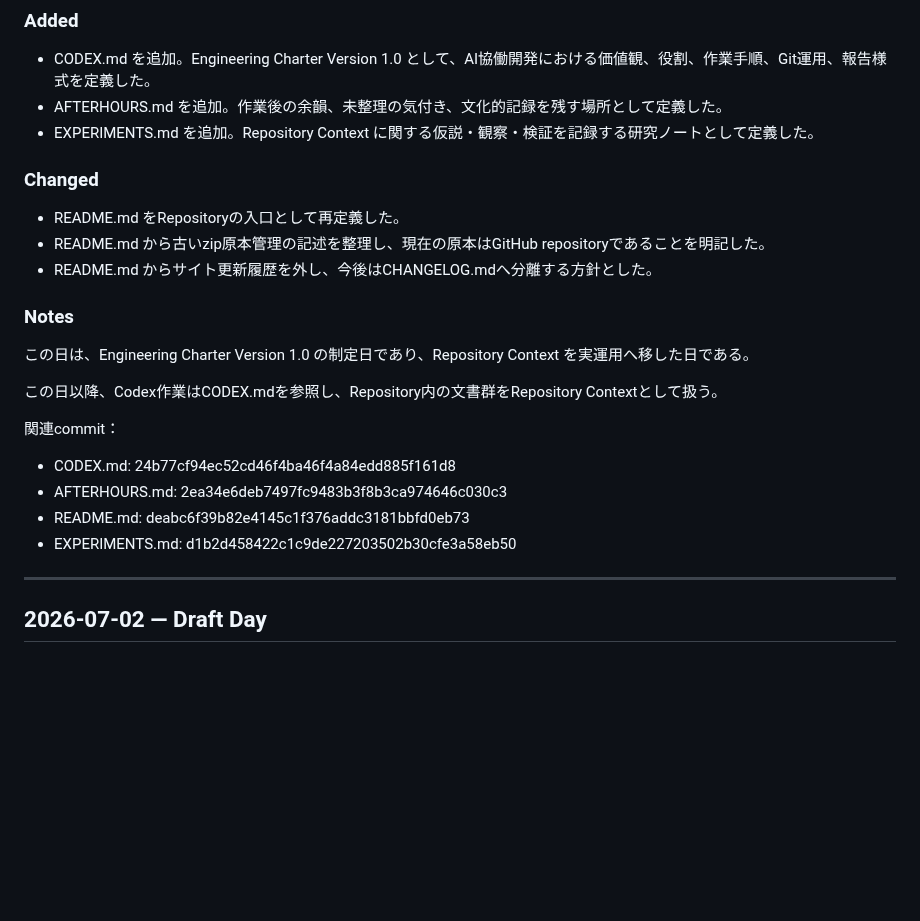
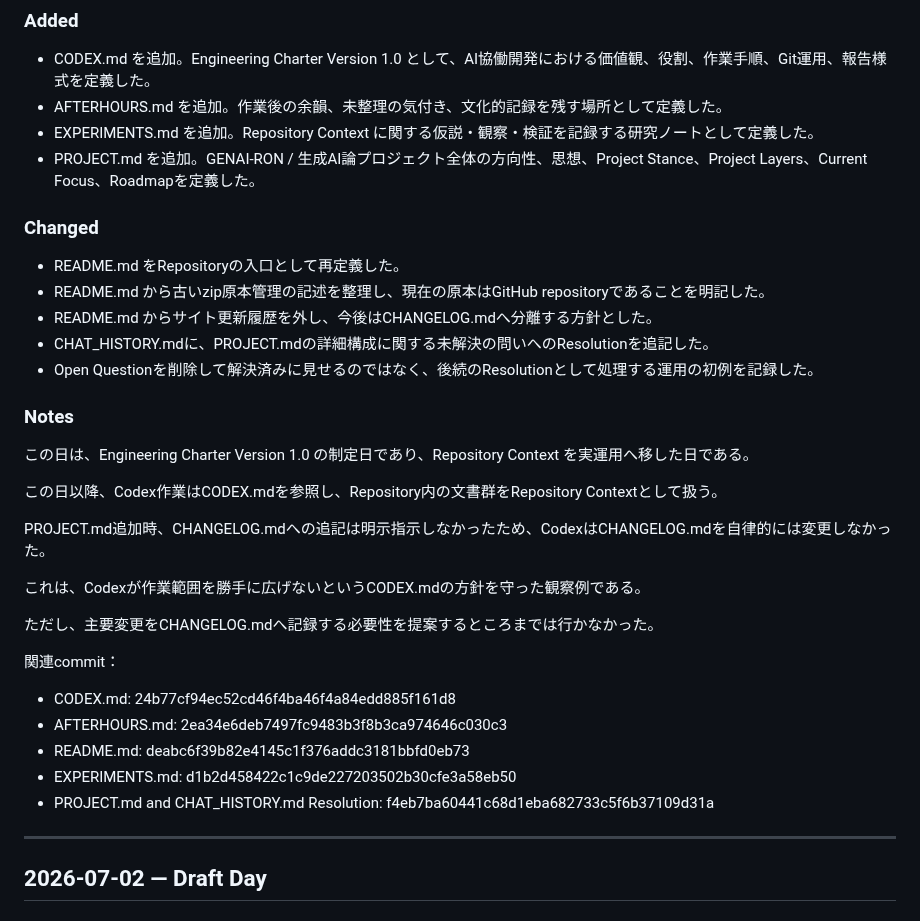
Before and after one commit to smilegroupsato/web-genai-ron-jp, a Markdown page: CHANGELOG.md, the part around one of its changes. GitHub-like rendering; blank space fills up the shorter version.

```diff
--- a/CHANGELOG.md
+++ b/CHANGELOG.md
@@ -73,12 +73,15 @@ CHANGELOG.md には、次のものを原則として記録しない。
 - CODEX.md を追加。Engineering Charter Version 1.0 として、AI協働開発における価値観、役割、作業手順、Git運用、報告様式を定義した。
 - AFTERHOURS.md を追加。作業後の余韻、未整理の気付き、文化的記録を残す場所として定義した。
 - EXPERIMENTS.md を追加。Repository Context に関する仮説・観察・検証を記録する研究ノートとして定義した。
+- PROJECT.md を追加。GENAI-RON / 生成AI論プロジェクト全体の方向性、思想、Project Stance、Project Layers、Current Focus、Roadmapを定義した。
 
 ### Changed
 
 - README.md をRepositoryの入口として再定義した。
 - README.md から古いzip原本管理の記述を整理し、現在の原本はGitHub repositoryであることを明記した。
 - README.md からサイト更新履歴を外し、今後はCHANGELOG.mdへ分離する方針とした。
+- CHAT_HISTORY.mdに、PROJECT.mdの詳細構成に関する未解決の問いへのResolutionを追記した。
+- Open Questionを削除して解決済みに見せるのではなく、後続のResolutionとして処理する運用の初例を記録した。
 
 ### Notes
 
@@ -86,12 +89,19 @@ CHANGELOG.md には、次のものを原則として記録しない。
 
 この日以降、Codex作業はCODEX.mdを参照し、Repository内の文書群をRepository Contextとして扱う。
 
+PROJECT.md追加時、CHANGELOG.mdへの追記は明示指示しなかったため、CodexはCHANGELOG.mdを自律的には変更しなかった。
+
+これは、Codexが作業範囲を勝手に広げないというCODEX.mdの方針を守った観察例である。
+
+ただし、主要変更をCHANGELOG.mdへ記録する必要性を提案するところまでは行かなかった。
+
 関連commit：
 
 - CODEX.md: 24b77cf94ec52cd46f4ba46f4a84edd885f161d8
 - AFTERHOURS.md: 2ea34e6deb7497fc9483b3f8b3ca974646c030c3
 - README.md: deabc6f39b82e4145c1f376addc3181bbfd0eb73
 - EXPERIMENTS.md: d1b2d458422c1c9de227203502b30cfe3a58eb50
+- PROJECT.md and CHAT_HISTORY.md Resolution: f4eb7ba60441c68d1eba682733c5f6b37109d31a
 
 ---
 
```
Also changed, not shown: other parts of CHANGELOG.md (+1 -1 lines), EXPERIMENTS.md (+25 -1 lines).
